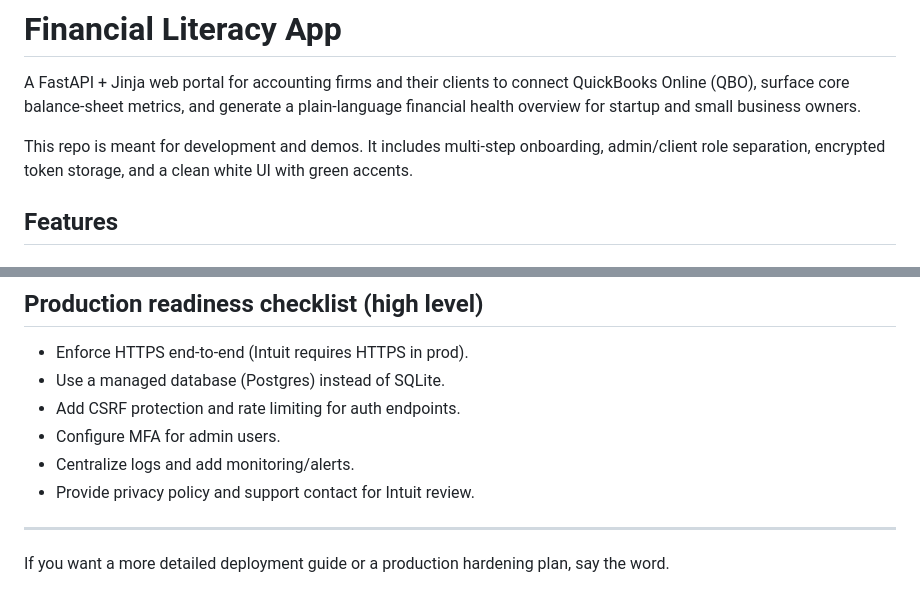
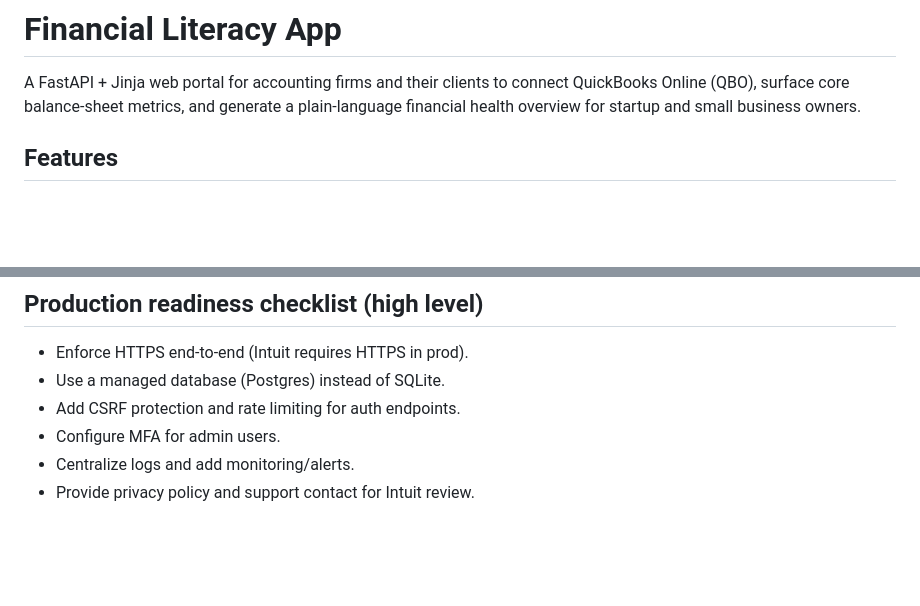
Before and after one commit to adrian0729/financial_literacy_app, a Markdown page: README.md, 2 parts joined by grey strips. GitHub-like rendering; blank space fills up the shorter version.

```diff
--- a/README.md
+++ b/README.md
@@ -1,8 +1,6 @@
 # Financial Literacy App
 
 A FastAPI + Jinja web portal for accounting firms and their clients to connect QuickBooks Online (QBO), surface core balance-sheet metrics, and generate a plain-language financial health overview for startup and small business owners.
-
-This repo is meant for development and demos. It includes multi-step onboarding, admin/client role separation, encrypted token storage, and a clean white UI with green accents.
 
 ## Features
 
@@ -259,7 +257,3 @@ Data location: `data/app.db`
 - Configure MFA for admin users.
 - Centralize logs and add monitoring/alerts.
 - Provide privacy policy and support contact for Intuit review.
-
----
-
-If you want a more detailed deployment guide or a production hardening plan, say the word.
```
